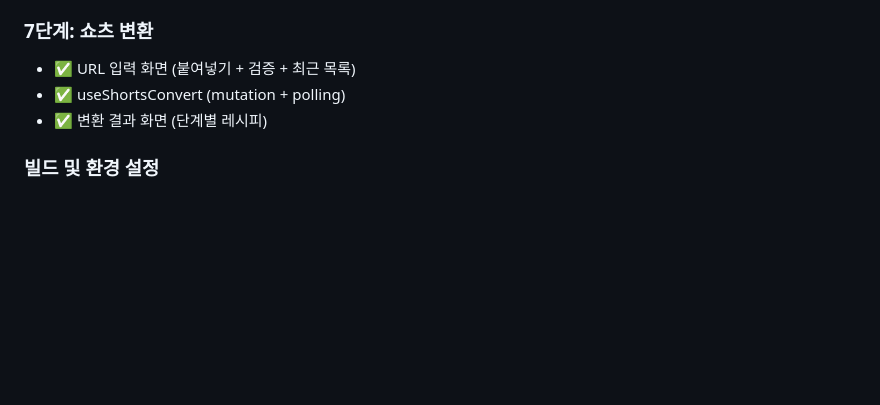
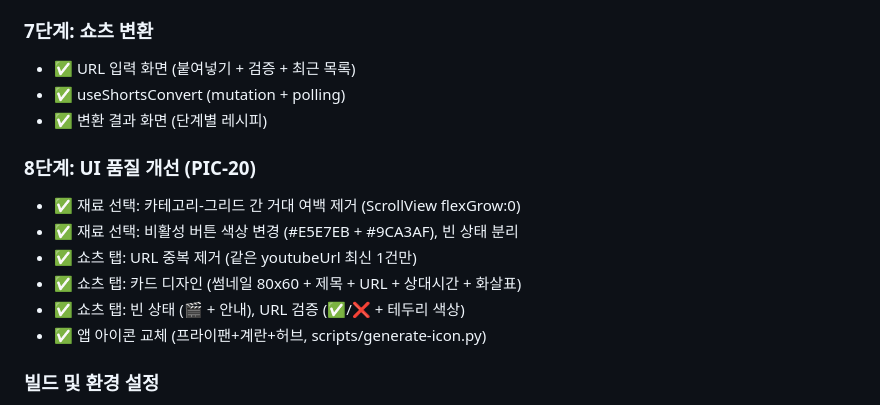
Before and after one commit to Mins00oo/picook, a Markdown page: mobile/CLAUDE.md, the part around the change. Drawn GitHub-style; blank space fills up the shorter version.

Commit message:
docs: update CLAUDE.md with PIC-20 UI improvements progress
Co-Authored-By: Claude Opus 4.6 <noreply@anthropic.com>

```diff
--- a/mobile/CLAUDE.md
+++ b/mobile/CLAUDE.md
@@ -263,6 +263,14 @@ const api = axios.create({
 - ✅ useShortsConvert (mutation + polling)
 - ✅ 변환 결과 화면 (단계별 레시피)
 
+### 8단계: UI 품질 개선 (PIC-20)
+- ✅ 재료 선택: 카테고리-그리드 간 거대 여백 제거 (ScrollView flexGrow:0)
+- ✅ 재료 선택: 비활성 버튼 색상 변경 (#E5E7EB + #9CA3AF), 빈 상태 분리
+- ✅ 쇼츠 탭: URL 중복 제거 (같은 youtubeUrl 최신 1건만)
+- ✅ 쇼츠 탭: 카드 디자인 (썸네일 80x60 + 제목 + URL + 상대시간 + 화살표)
+- ✅ 쇼츠 탭: 빈 상태 (🎬 + 안내), URL 검증 (✅/❌ + 테두리 색상)
+- ✅ 앱 아이콘 교체 (프라이팬+계란+허브, scripts/generate-icon.py)
+
 ### 빌드 및 환경 설정
 - ✅ Expo SDK 55 → 54 다운그레이드 (Expo Go 최신 버전 호환)
 - ✅ react-native-web + react-dom 설치 (웹 번들링 지원)
```
